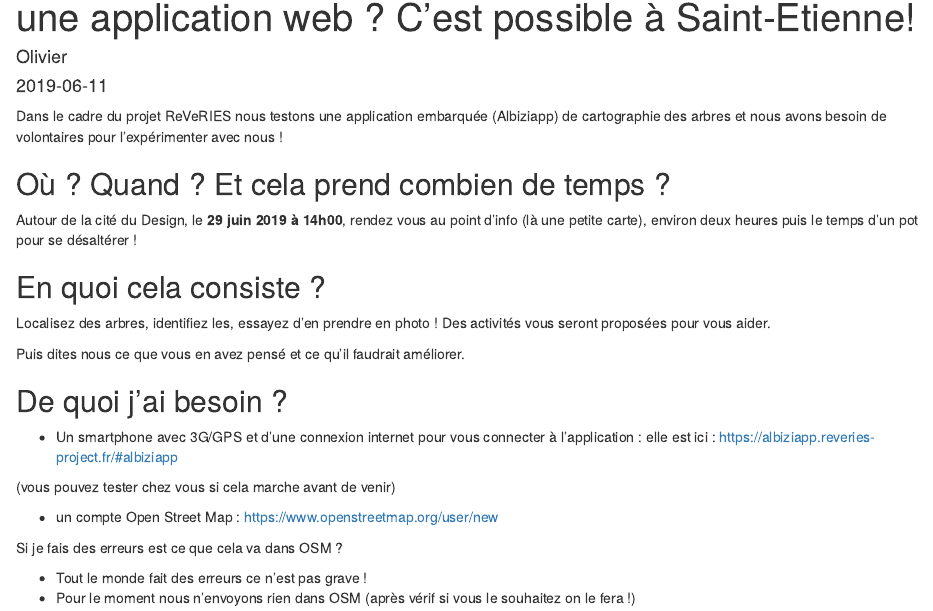
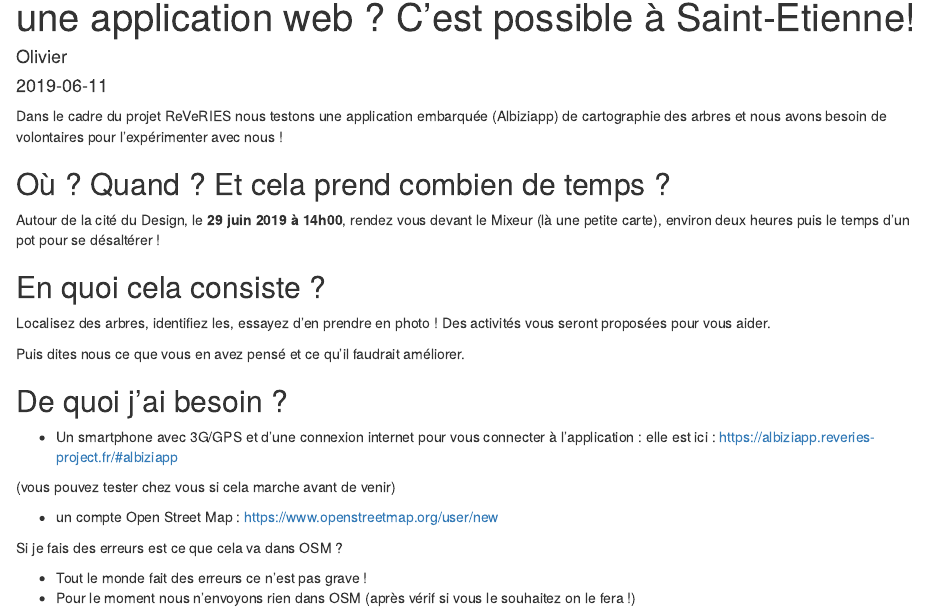
Before and after one commit to defuneste/Albiziapp-blog, an R Markdown document (content/post/2019-06-11-un-peu-de-botanique-un-peu-d-osm-tout-en-testant-une-application-web-c-est-possible-à-saint-etienne.Rmd): the page in a window 1100 px wide, from 70 px down. Rendered offline with R 4.5, knitr and Pandoc, with nearby package versions.

Commit message:
corrections erreurs et oublis

```diff
--- a/content/post/2019-06-11-un-peu-de-botanique-un-peu-d-osm-tout-en-testant-une-application-web-c-est-possible-à-saint-etienne.Rmd
+++ b/content/post/2019-06-11-un-peu-de-botanique-un-peu-d-osm-tout-en-testant-une-application-web-c-est-possible-à-saint-etienne.Rmd
@@ -16,7 +16,7 @@ Dans le cadre du projet ReVeRIES nous testons une application embarquée (Albizi
 
 ## Où ? Quand ? Et cela prend combien de temps ?
 
-Autour de la cité du Design, le **29 juin 2019 à 14h00**, rendez vous au point d’info (là une petite carte), environ deux heures puis le temps d’un pot pour se désaltérer !
+Autour de la cité du Design, le **29 juin 2019 à 14h00**, rendez vous devant le Mixeur (là une petite carte), environ deux heures puis le temps d’un pot pour se désaltérer !
 
 ## En quoi cela consiste ?
 
```
Also changed, not shown: content/about.md (+1 -1 lines), content/post/2019-06-11-un-peu-de-botanique-un-peu-d-osm-tout-en-testant-une-application-web-c-est-possible-à-saint-etienne.html, 7 other files.
